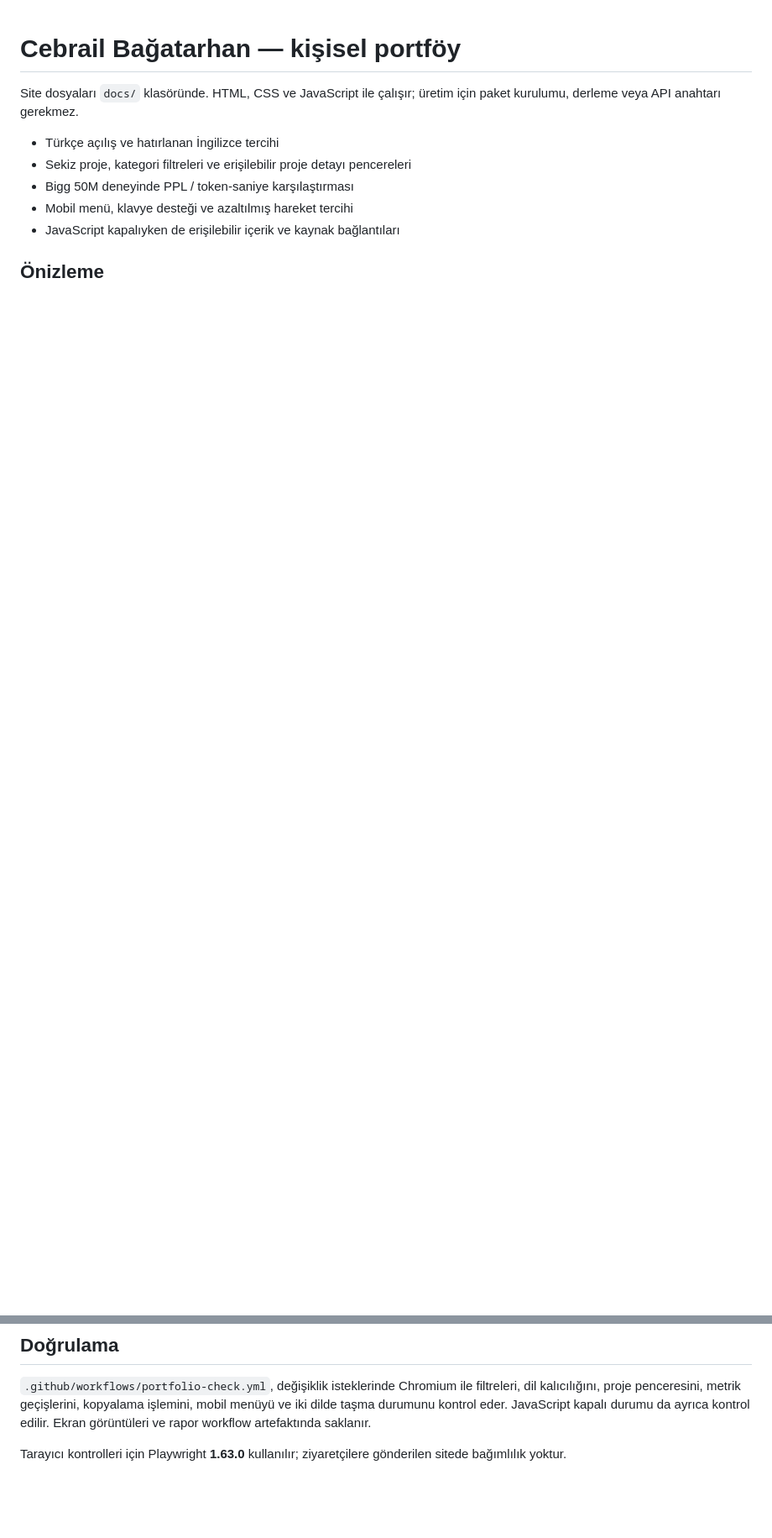
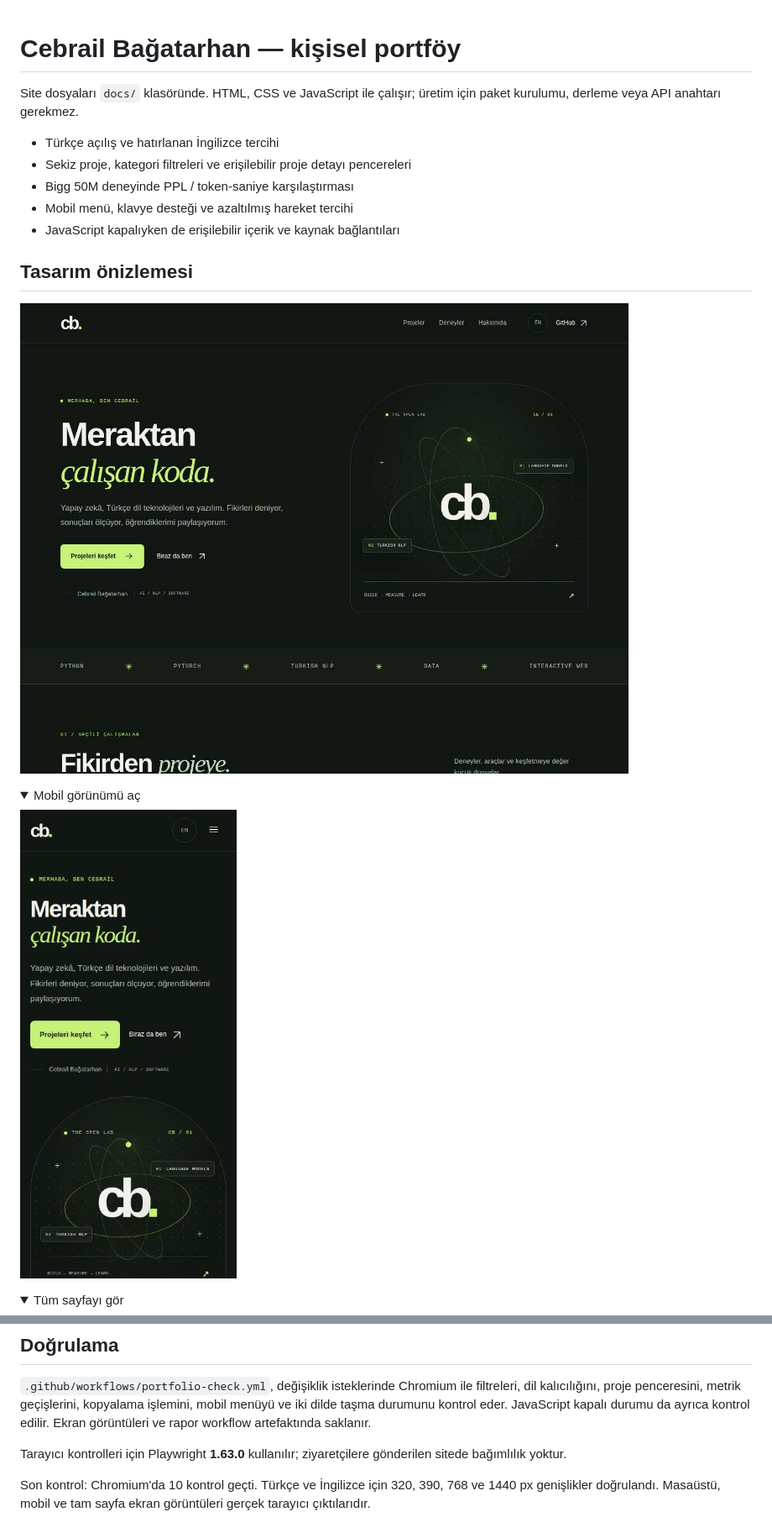
Before and after one commit to cebrailbagatarhan/cebrail, a Markdown page: PORTFOLIO.md, 2 parts joined by grey strips. Shown: that part at 84% size. Drawn GitHub-style; pictures changed too: preview/portfolio-desktop.jpg (added), preview/portfolio-mobile.jpg (added); folded sections open; blank space fills up the shorter version.

Commit message:
Add verified desktop and mobile portfolio previews

```diff
--- a/PORTFOLIO.md
+++ b/PORTFOLIO.md
@@ -8,4 +8,18 @@ Site dosyaları `docs/` klasöründe. HTML, CSS ve JavaScript ile çalışır;
 - Mobil menü, klavye desteği ve azaltılmış hareket tercihi
 - JavaScript kapalıyken de erişilebilir içerik ve kaynak bağlantıları
 
-## Önizleme
+
+## Tasarım önizlemesi
+
+![Portföyün masaüstü görünümü](preview/portfolio-desktop.jpg)
+
+<details>
+<summary>Mobil görünümü aç</summary>
+
+<img src="preview/portfolio-mobile.jpg" width="390" alt="Portföyün mobil görünümü" />
+
+</details>
+
+<details>
+<summary>Tüm sayfayı gör</summary>
+
@@ -38,3 +59,5 @@ Yeni proje eklerken HTML kartını ve JavaScript içindeki `projects` kaydını
 `.github/workflows/portfolio-check.yml`, değişiklik isteklerinde Chromium ile filtreleri, dil kalıcılığını, proje penceresini, metrik geçişlerini, kopyalama işlemini, mobil menüyü ve iki dilde taşma durumunu kontrol eder. JavaScript kapalı durumu da ayrıca kontrol edilir. Ekran görüntüleri ve rapor workflow artefaktında saklanır.
 
 Tarayıcı kontrolleri için Playwright **1.63.0** kullanılır; ziyaretçilere gönderilen sitede bağımlılık yoktur.
+
+Son kontrol: Chromium'da 10 kontrol geçti. Türkçe ve İngilizce için 320, 390, 768 ve 1440 px genişlikler doğrulandı. Masaüstü, mobil ve tam sayfa ekran görüntüleri gerçek tarayıcı çıktılarıdır.
```
Also changed, not shown: other parts of PORTFOLIO.md (+7 -0 lines), preview/portfolio-full.jpg (added).
